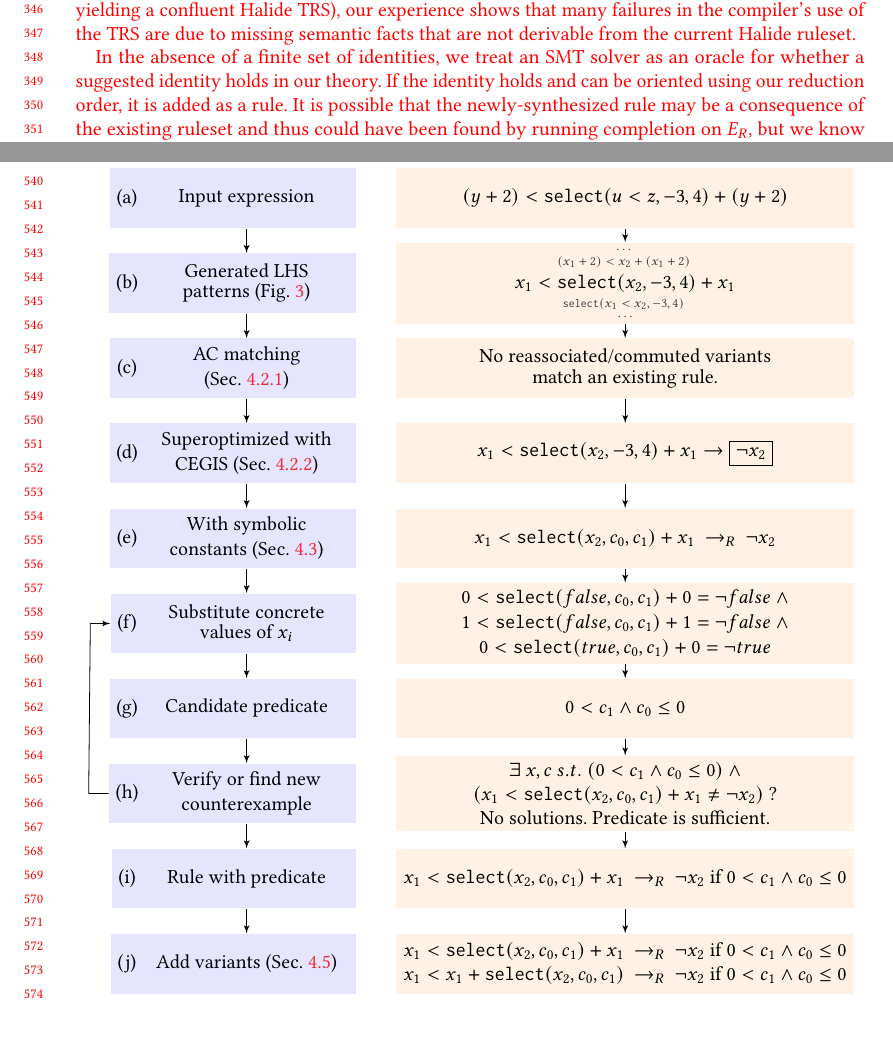
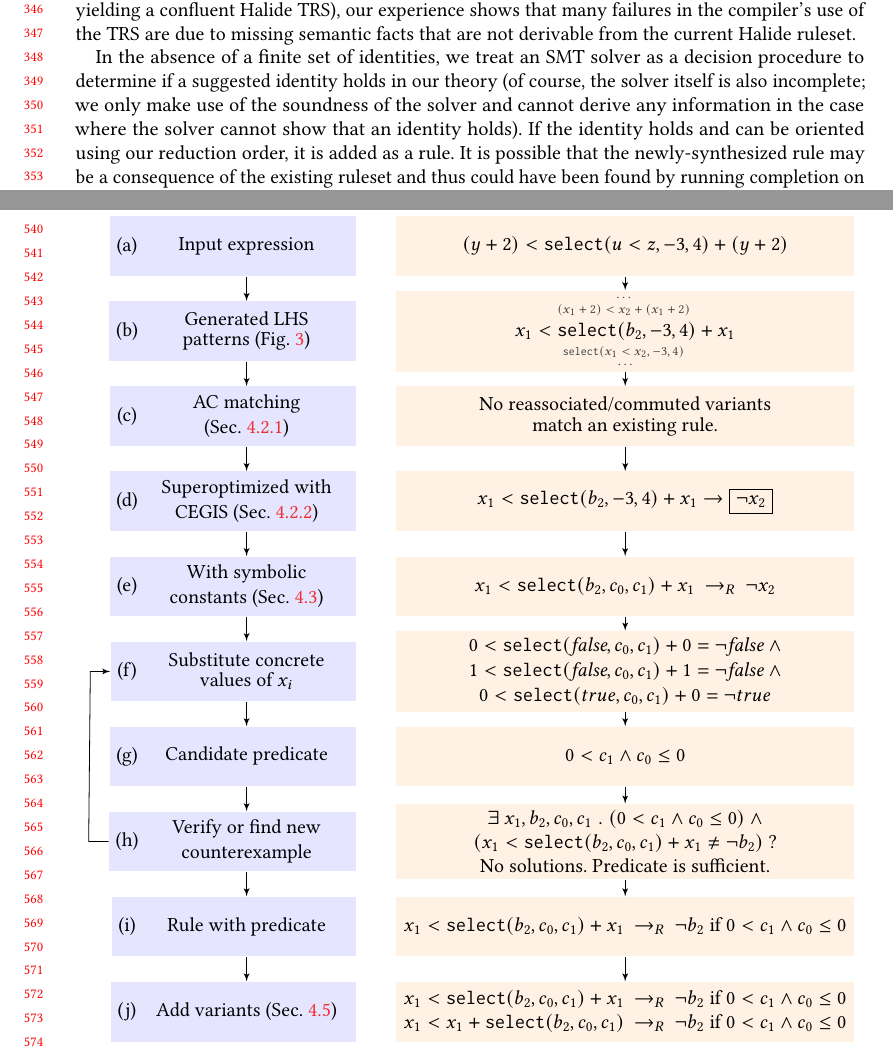
Before and after one commit to jn80842/synthsimplifierpaper, a LaTeX paper (main.tex): two parts of pages 8 and 12 of 28, joined at a grey line, cut so that both start at the same text, the shorter picture padded with empty space. Compiled offline with pdfLaTeX.

Commit message:
fixes based on last round of reviewer comments

```diff
--- a/main.tex
+++ b/main.tex
@@ -69,8 +69,8 @@
 \newcommand{\aba}[1]{\textcolor{darkgreen}{\textit{[{#1} --AA]}}}
 \newcommand{\rb}[1]{\textcolor{blue}{\textit{[{#1} --RB]}}}
 
-\newcommand{\modified}[1]{\textcolor{red}{{#1}}}
-\newcommand{\modifiedagain}[1]{\textcolor{red}{{#1}}}
+\newcommand{\modified}[1]{\textcolor{black}{{#1}}}
+\newcommand{\modifiedagain}[1]{\textcolor{black}{{#1}}}
 
 \newcommand{\hmax}[0]{\texttt{max}}
 \newcommand{\hmin}[0]{\texttt{min}}
@@ -822,8 +823,10 @@ derivable from the current Halide ruleset.}
 \modified{%Instead, our synthesis algorithm seeks to learn rules which cannot (necessarily) be
   %deduced from the existing ruleset.
 In the absence of a finite set of identities, we
-treat an SMT solver as an oracle for whether a suggested identity
-holds in our theory. If the identity holds and can be oriented using our reduction order,
+treat an SMT solver as a decision procedure to determine if a suggested identity
+holds in our theory (of course, the solver itself is also incomplete; we only make use of the
+soundness of the solver and cannot derive any information in the case where the solver cannot
+show that an identity holds). If the identity holds and can be oriented using our reduction order,
 it is added as a rule. It is possible that the newly-synthesized rule may be a consequence
 of the existing ruleset and thus could have been found by running completion on $E_R$,
 but we know that many synthesized rules contain information that is previously
@@ -1077,7 +1080,7 @@ In constructing the reduction order, we found \NumOrderingProblems rules that co
               \tiny{$\ldots$} \\
               \color{darkgray}
               \tiny{$(x_1 + 2) < x_2 + (x_1 + 2)$} \\
-              $x_1 < \hsel(x_2, -3, 4) + x_1$ \\
+              $x_1 < \hsel(b_2, -3, 4) + x_1$ \\
               \color{darkgray}
               \tiny{$\hsel(x_1 < x_2, -3, 4)$} \\
               \color{darkgray}
@@ -1085,29 +1088,29 @@ In constructing the reduction order, we found \NumOrderingProblems rules that co
     \node (e3) [example] [right of=s3,node distance=19em]
           {\shortstack{No reassociated/commuted variants \\ match an existing rule.}};
     \node (e4) [example] [right of=s4,node distance=19em]
-          {$x_1 < \hsel(x_2, -3, 4) + x_1 \rightarrow \boxed{\neg x_2}$};
+          {$x_1 < \hsel(b_2, -3, 4) + x_1 \rightarrow \boxed{\neg x_2}$};
     \node (e5) [example] [right of=s5,node distance=19em]
-          {$x_1 < \hsel(x_2, c_0, c_1) + x_1 \rewrites \neg x_2$};
+          {$x_1 < \hsel(b_2, c_0, c_1) + x_1 \rewrites \neg x_2$};
     \node (e6) [example] [right of=s6,node distance=19em]
           {\shortstack{
-              $0 < \hsel(false, c_0, c_1) + 0 = \neg false ~ \wedge$ \\
-              $1 < \hsel(false, c_0, c_1) + 1 = \neg false ~ \wedge$ \\
+              $0 < \hsel(\textit{false}, c_0, c_1) + 0 = \neg \textit{false} ~ \wedge$ \\
+              $1 < \hsel(\textit{false}, c_0, c_1) + 1 = \neg \textit{false} ~ \wedge$ \\
               $0 < \hsel(true, c_0, c_1) + 0 = \neg true$
           }};
     \node (e7) [example] [right of=s7,node distance=19em]
         {$0 < c_1 \wedge c_0 \le 0 $};
     \node (e8) [example] [right of=s8,node distance=19em]
         {\shortstack{
-            $\exists~ x, c ~s.t.~ (0 < c_1 \wedge c_0 \le 0) ~\wedge$ \\
-            $(x_1 < \hsel(x_2, c_0, c_1) + x_1 \neq \neg x_2)$ ? \\
+            $\exists~ x_1, b_2, c_0, c_1 \;.\; (0 < c_1 \wedge c_0 \le 0) ~\wedge$ \\
+            $(x_1 < \hsel(b_2, c_0, c_1) + x_1 \neq \neg b_2)$ ? \\
             No solutions. Predicate is sufficient.
         }};
     \node (e9) [example] [right of=s9,node distance=19em]
-          {$x_1 < \hsel(x_2, c_0, c_1) + x_1 \rewrites \neg x_2 \pred 0 < c_1 \wedge c_0 \le 0 $};
+          {$x_1 < \hsel(b_2, c_0, c_1) + x_1 \rewrites \neg b_2 \pred 0 < c_1 \wedge c_0 \le 0 $};
     \node (e10) [example] [right of=s10,node distance=19em]
           {\shortstack{
-              $x_1 < \hsel(x_2, c_0, c_1) + x_1 \rewrites \neg x_2 \pred 0 < c_1 \wedge c_0 \le 0 $ \\
-              $x_1 < x_1 + \hsel(x_2, c_0, c_1) \rewrites \neg x_2 \pred 0 < c_1 \wedge c_0 \le 0 $
+              $x_1 < \hsel(b_2, c_0, c_1) + x_1 \rewrites \neg b_2 \pred 0 < c_1 \wedge c_0 \le 0 $ \\
+              $x_1 < x_1 + \hsel(b_2, c_0, c_1) \rewrites \neg b_2 \pred 0 < c_1 \wedge c_0 \le 0 $
           }};
 
 
```
Also changed, not shown: main.tex (7 more changed lines).
